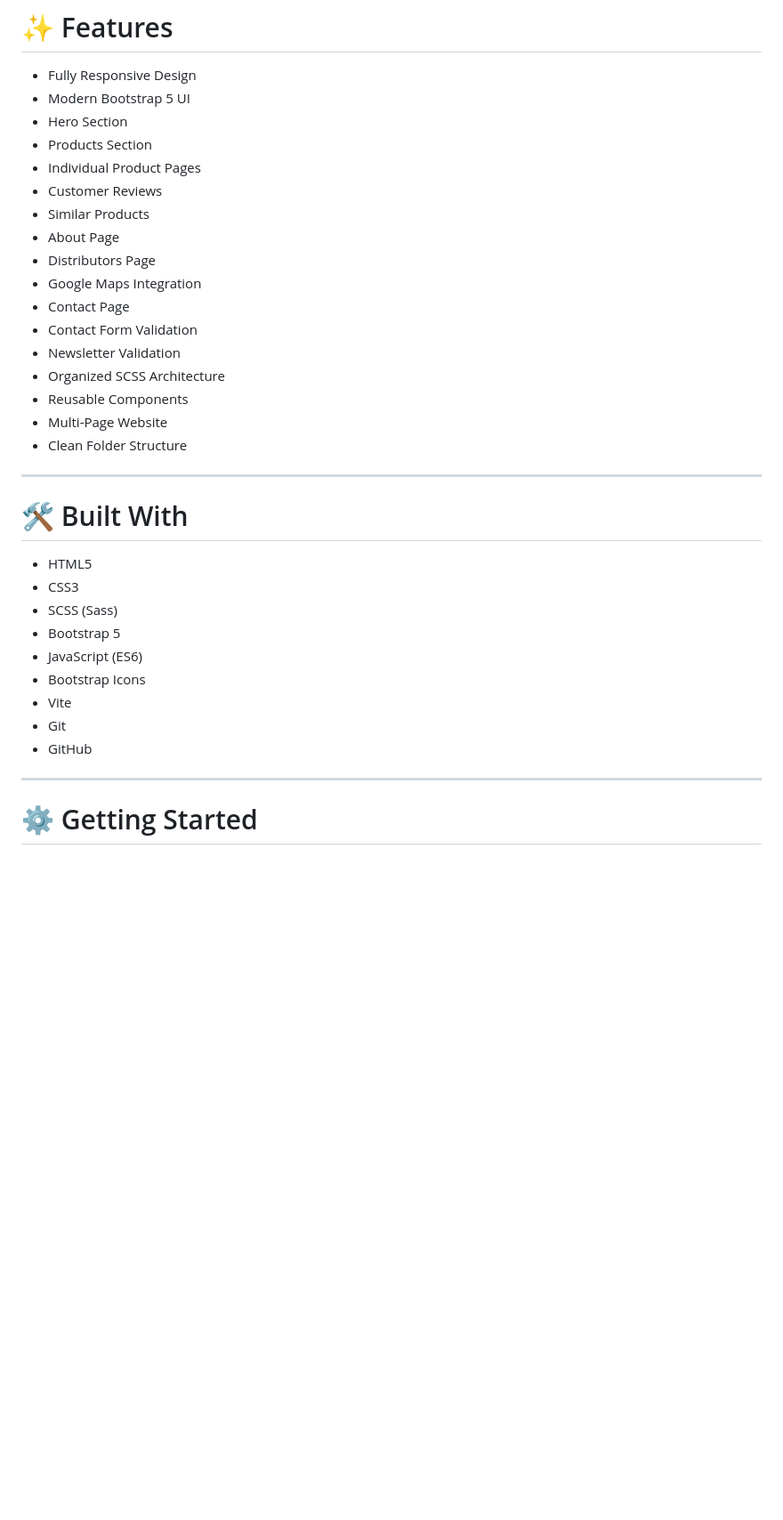
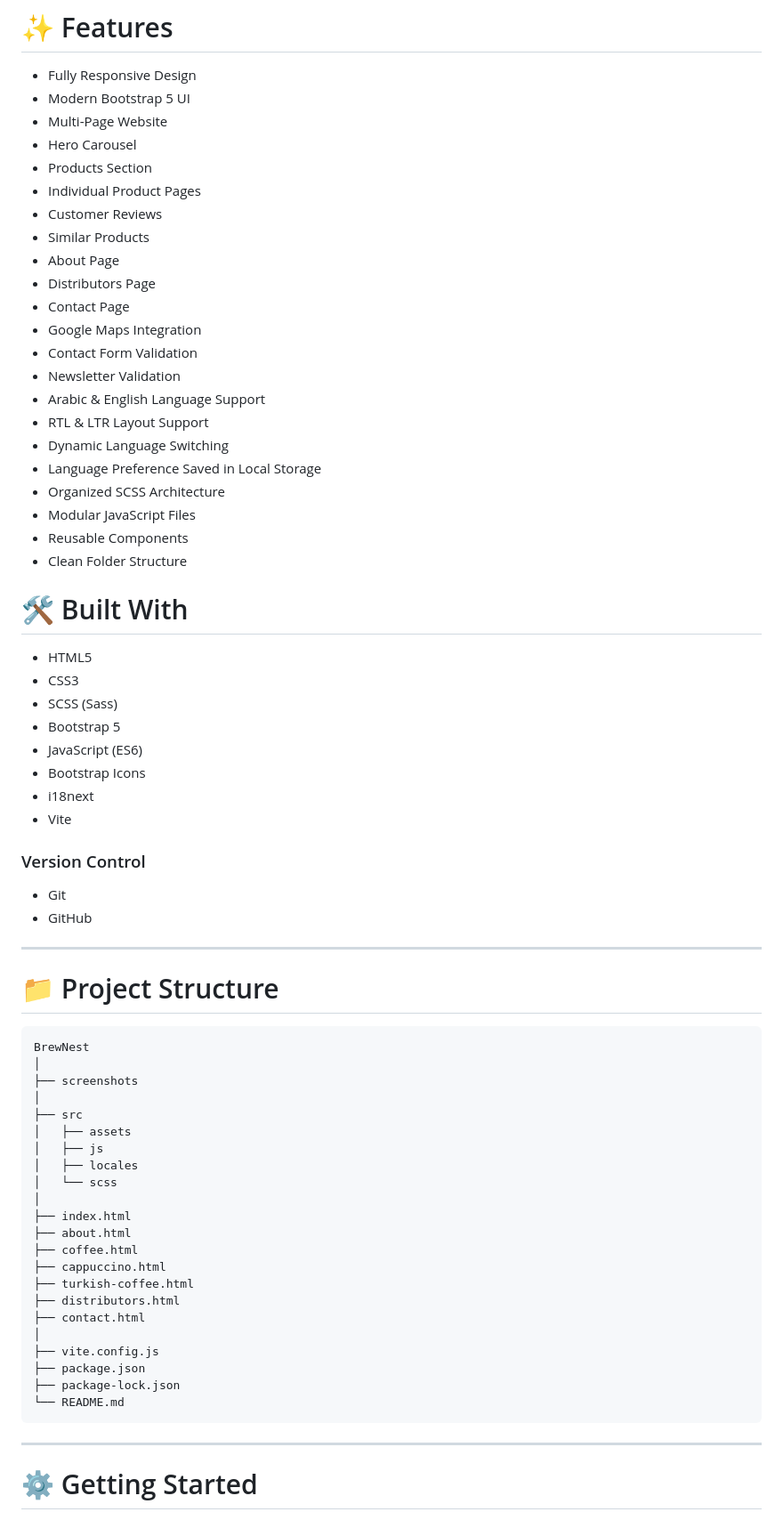
Before and after one commit to Ibrahim-Almahdy/BrewNest, a Markdown page: README.md, the part around one of its changes. Shown at 89% size. Rendered like a GitHub page; blank space fills up the shorter version.

````diff
--- a/README.md
+++ b/README.md
@@ -69,23 +65,26 @@ https://github.com/Ibrahim-Almahdy/BrewNest
 
 - Fully Responsive Design
 - Modern Bootstrap 5 UI
-- Hero Section
+- Multi-Page Website
+- Hero Carousel
 - Products Section
 - Individual Product Pages
 - Customer Reviews
 - Similar Products
 - About Page
 - Distributors Page
+- Contact Page
 - Google Maps Integration
-- Contact Page
 - Contact Form Validation
 - Newsletter Validation
+- Arabic & English Language Support
+- RTL & LTR Layout Support
+- Dynamic Language Switching
+- Language Preference Saved in Local Storage
 - Organized SCSS Architecture
+- Modular JavaScript Files
 - Reusable Components
-- Multi-Page Website
 - Clean Folder Structure
-
----
 
 # 🛠️ Built With
 
@@ -95,9 +94,42 @@ https://github.com/Ibrahim-Almahdy/BrewNest
 - Bootstrap 5
 - JavaScript (ES6)
 - Bootstrap Icons
+- i18next
 - Vite
+
+### Version Control
+
 - Git
 - GitHub
+
+---
+
+# 📁 Project Structure
+
+```text
+BrewNest
+│
+├── screenshots
+│
+├── src
+│   ├── assets
+│   ├── js
+│   ├── locales
+│   └── scss
+│
+├── index.html
+├── about.html
+├── coffee.html
+├── cappuccino.html
+├── turkish-coffee.html
+├── distributors.html
+├── contact.html
+│
+├── vite.config.js
+├── package.json
+├── package-lock.json
+└── README.md
+```
 
 ---
 
````
Also changed, not shown: other parts of README.md (+20 -43 lines).
